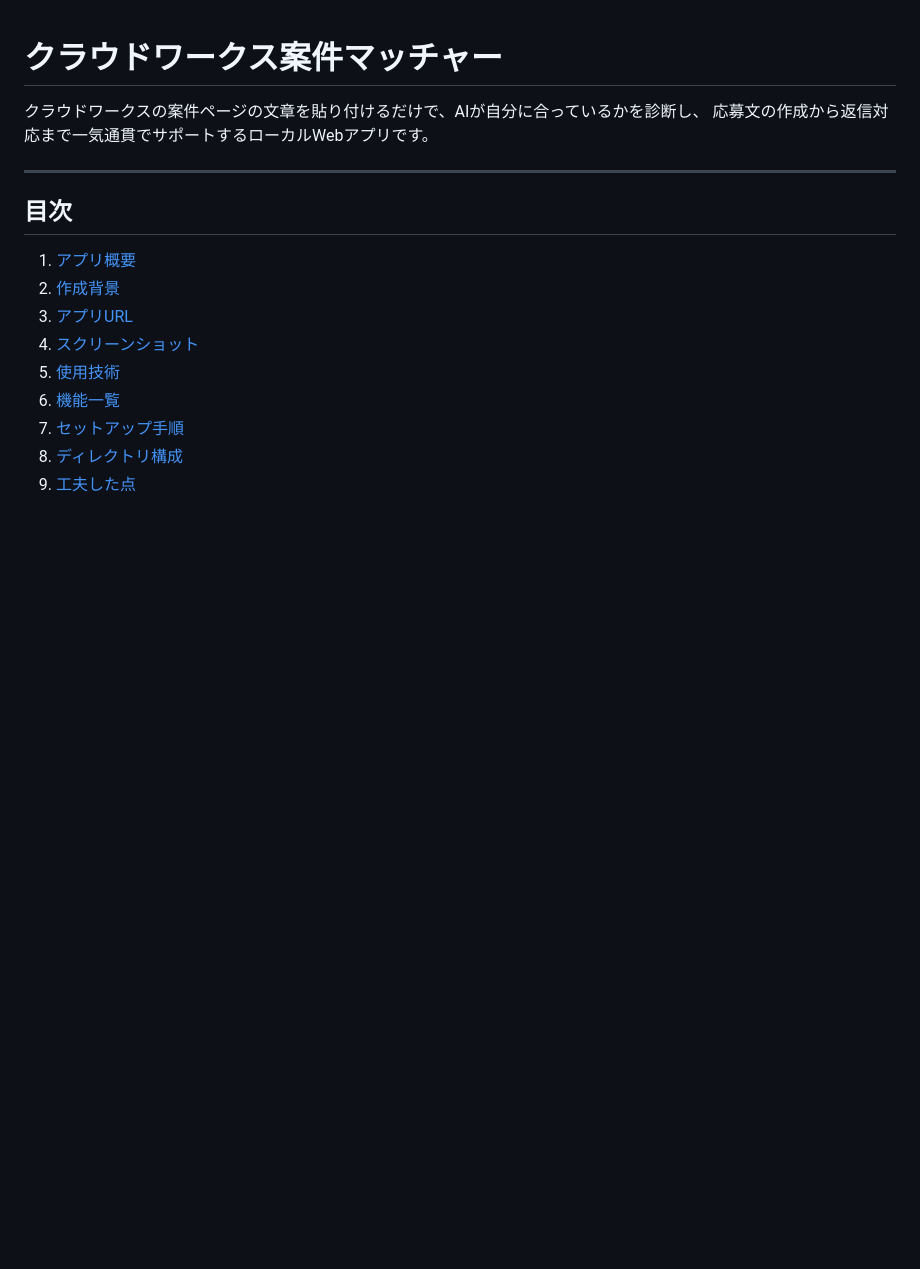
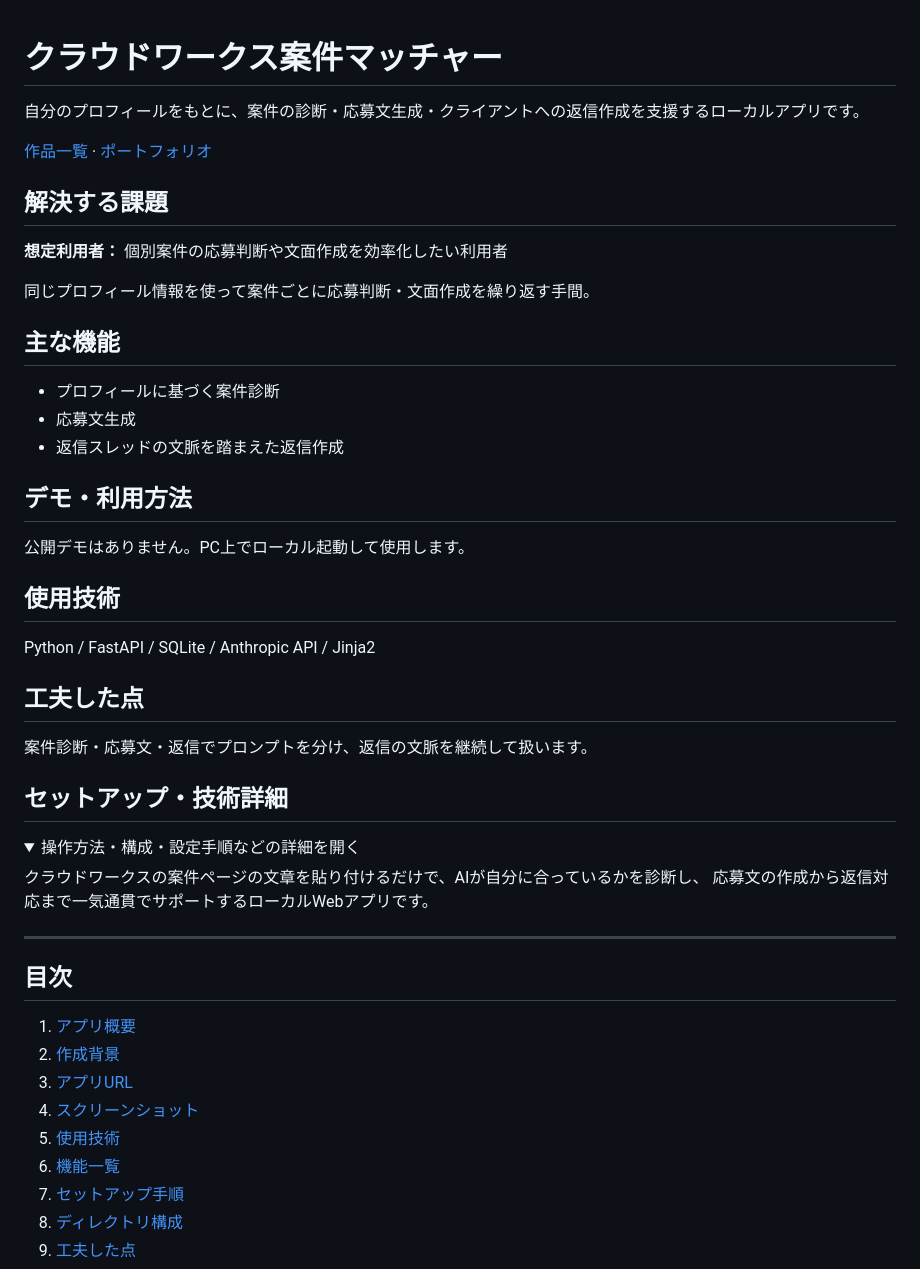
Before and after one commit to moedaichi0629-ai/crowdworks-matcher, a Markdown page: README.md, the part around one of its changes. GitHub-like rendering; folded sections open; blank space fills up the shorter version.

Commit message:
docs: ポートフォリオ向けにREADMEを更新
Co-Authored-By: Claude Opus 5.5 <noreply@anthropic.com>

```diff
--- a/README.md
+++ b/README.md
@@ -1,4 +1,37 @@
 # クラウドワークス案件マッチャー
+
+自分のプロフィールをもとに、案件の診断・応募文生成・クライアントへの返信作成を支援するローカルアプリです。
+
+[作品一覧](https://github.com/moedaichi0629-ai/landing-page) · [ポートフォリオ](https://moedaichi0629-ai.github.io/landing-page/)
+
+## 解決する課題
+
+**想定利用者：** 個別案件の応募判断や文面作成を効率化したい利用者
+
+同じプロフィール情報を使って案件ごとに応募判断・文面作成を繰り返す手間。
+
+## 主な機能
+
+- プロフィールに基づく案件診断
+- 応募文生成
+- 返信スレッドの文脈を踏まえた返信作成
+
+## デモ・利用方法
+
+公開デモはありません。PC上でローカル起動して使用します。
+
+## 使用技術
+
+Python / FastAPI / SQLite / Anthropic API / Jinja2
+
+## 工夫した点
+
+案件診断・応募文・返信でプロンプトを分け、返信の文脈を継続して扱います。
+
+## セットアップ・技術詳細
+
+<details>
+<summary>操作方法・構成・設定手順などの詳細を開く</summary>
 
 クラウドワークスの案件ページの文章を貼り付けるだけで、AIが自分に合っているかを診断し、
 応募文の作成から返信対応まで一気通貫でサポートするローカルWebアプリです。
```
Also changed, not shown: other parts of README.md (+2 -0 lines).
